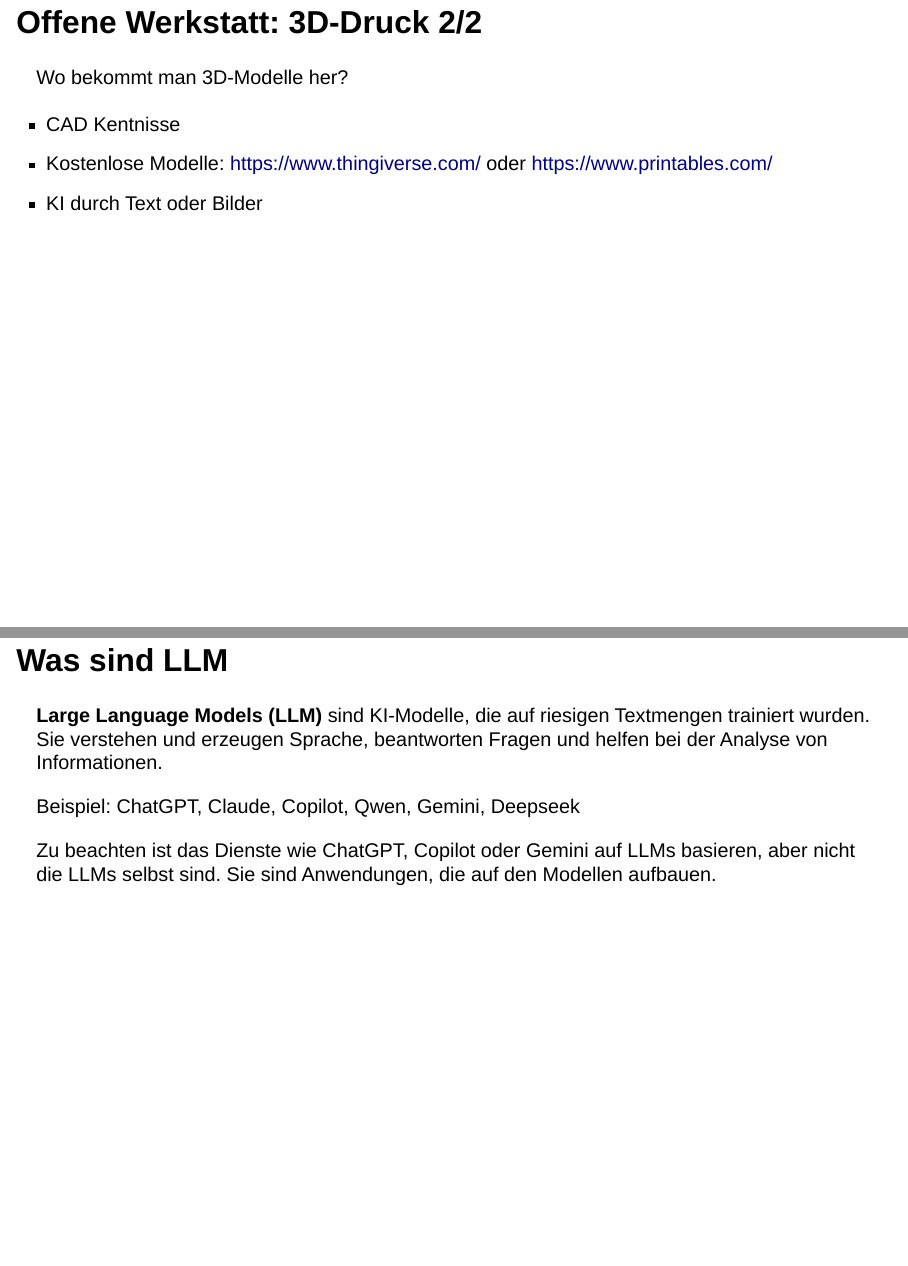
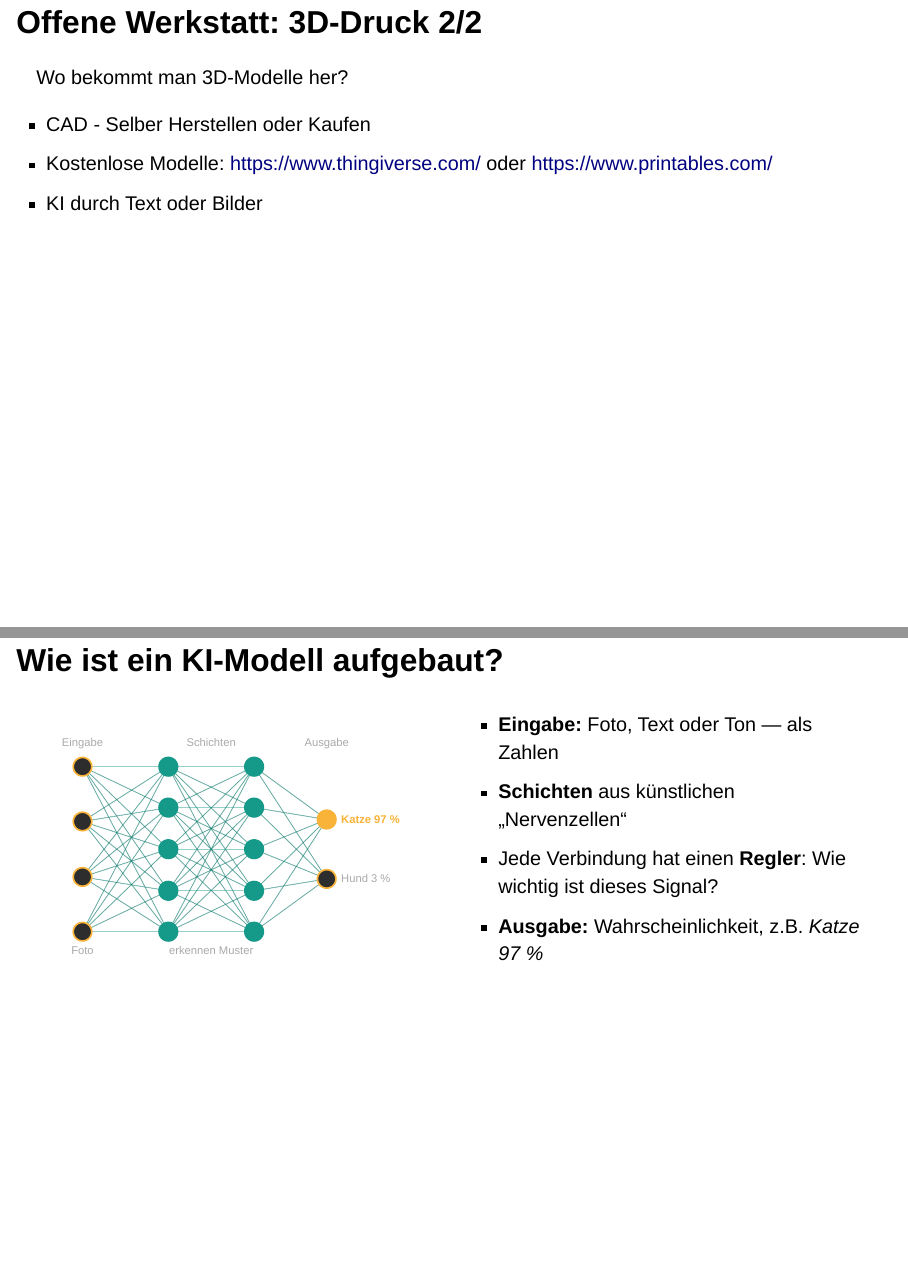
Before and after one commit to ErfindergeistJuelichOfficial/presentation-ki2, a Quarto document (ki2.qmd): pages 5 and 10 of 104 before the commit and pages 5 and 10 of 105 after it, joined at a grey line. Rendered offline with R 4.5, knitr and Pandoc in place of Quarto, with nearby package versions; drawn as Slidy slides in place of the format the file asks for.

Commit message:
optimieren

```diff
--- a/ki2.qmd
+++ b/ki2.qmd
@@ -70,7 +70,7 @@ Das Foto zeigt den Prusa CORE One+ der Offenen Werkstatt (Bauraum 250 × 220 ×
 
 Wo bekommt man 3D-Modelle her?
 
-- CAD Kentnisse
+- CAD - Selber Herstellen oder Kaufen
 - Kostenlose Modelle: [https://www.thingiverse.com/](https://www.thingiverse.com/) oder [https://www.printables.com/](https://www.printables.com/)
 - KI durch Text oder Bilder
 
@@ -145,3 +145,6 @@ Einstieg ohne Fachbegriffe. Frage ans Publikum: Wie würden Sie einem Computer e
 KI begegnet uns längst im Alltag: Gesichtserkennung am Handy, Spamfilter im E-Mail-Postfach, Stauprognose im Navi.
 
 KI ist ein Oberbegriff. Sprachmodelle (LLMs) wie ChatGPT sind nur ein Teil davon – aber der Teil, um den es heute hauptsächlich geht.
+:::
+
+## Wie ist ein KI-Modell aufgebaut?
@@ -147,0 +156,9 @@ KI ist ein Oberbegriff. Sprachmodelle (LLMs) wie ChatGPT sind nur ein Teil davon
+::: {.column width="50%"}
+- **Eingabe:** Foto, Text oder Ton — als Zahlen
+- **Schichten** aus künstlichen „Nervenzellen“
+- Jede Verbindung hat einen **Regler**: Wie wichtig ist dieses Signal?
+- **Ausgabe:** Wahrscheinlichkeit, z.B. *Katze 97 %*
+:::
+:::
+
+::: {.notes}
```
Also changed, not shown: images/neuronales-netz.svg (added), ki2.qmd (12 more changed lines).
